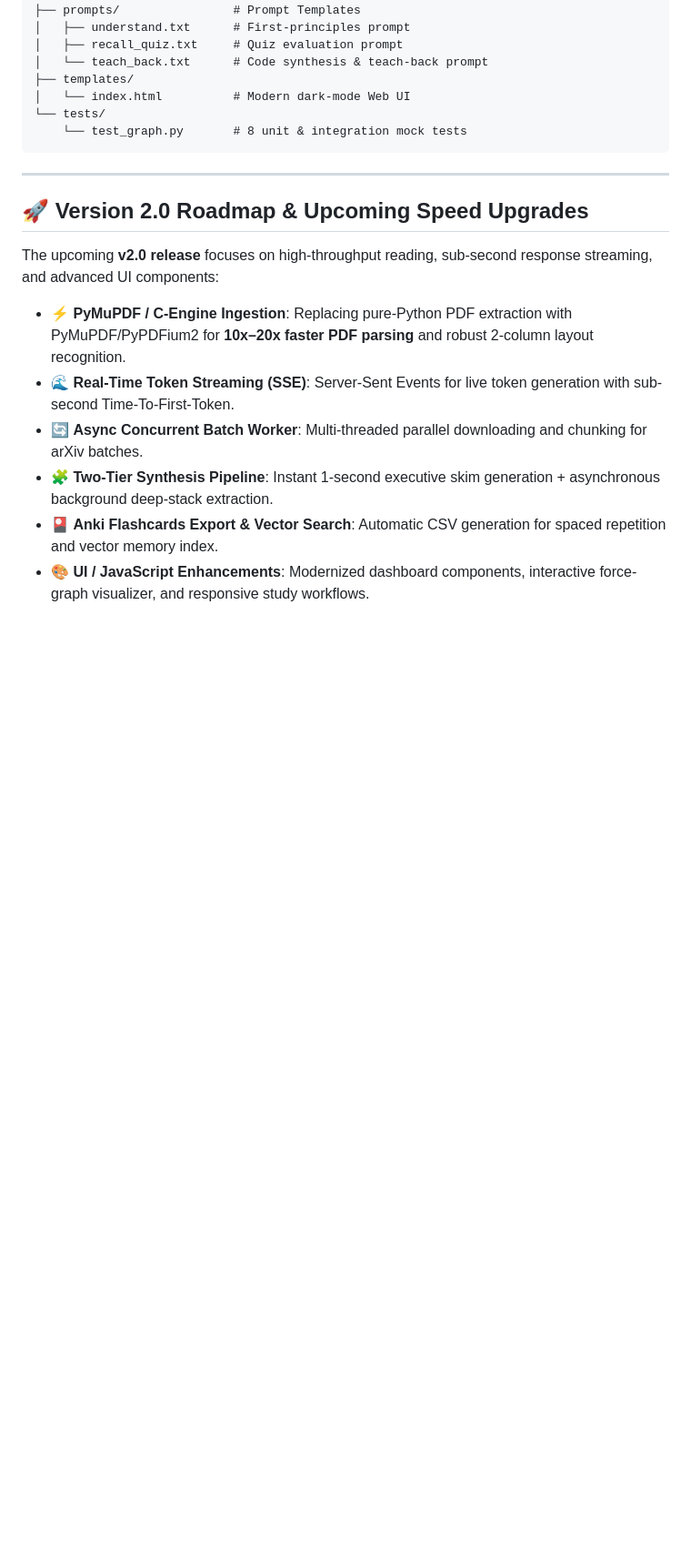
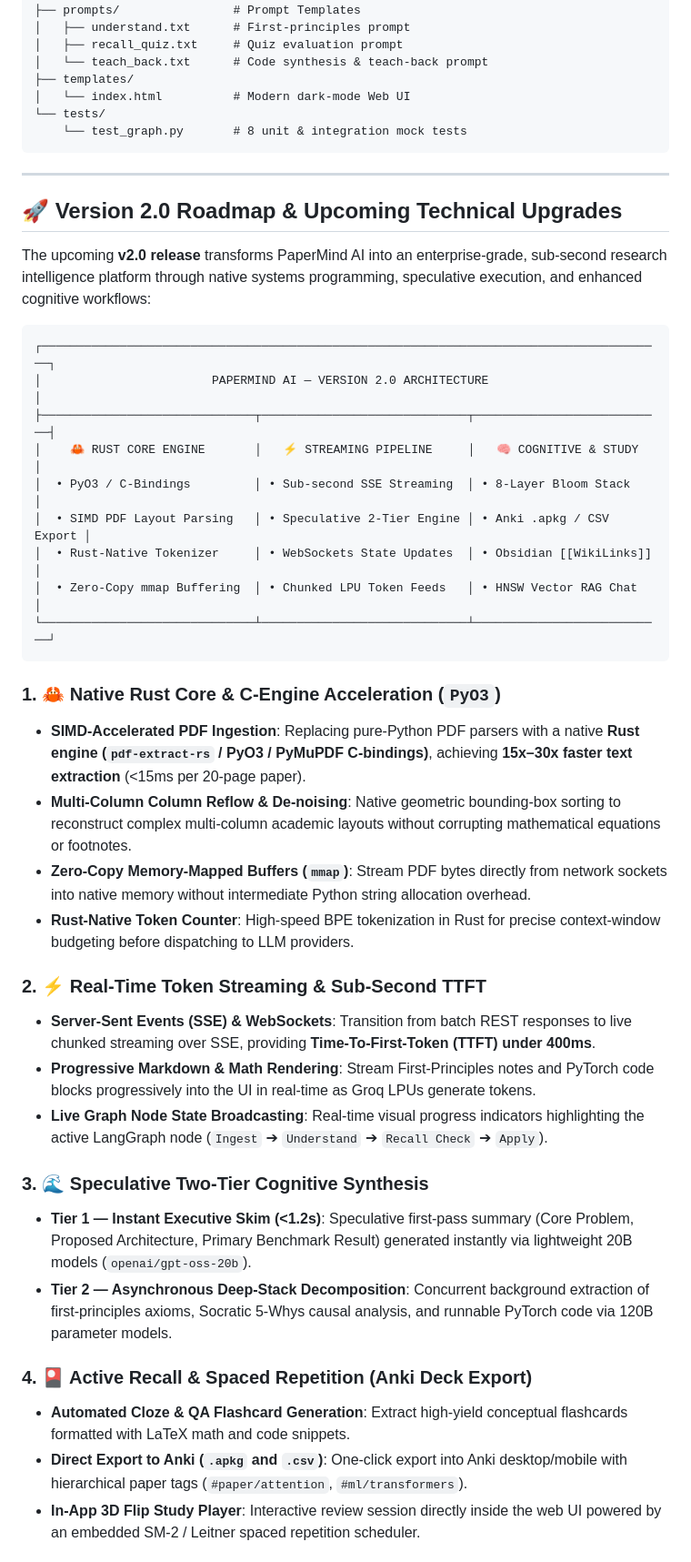
Before and after one commit to dhruvsharma-0001/PaperMind-Ai, a Markdown page: README.md, the part around one of its changes. Shown at 91% size. Rendered like a GitHub page; blank space fills up the shorter version.

Commit message:
docs: add comprehensive Rust, SSE streaming, and v2.0 technical roadmap to README

````diff
--- a/README.md
+++ b/README.md
@@ -186,13 +186,39 @@ papermind-ai/
 
 ---
 
-## 🚀 Version 2.0 Roadmap & Upcoming Speed Upgrades
+## 🚀 Version 2.0 Roadmap & Upcoming Technical Upgrades
 
-The upcoming **v2.0 release** focuses on high-throughput reading, sub-second response streaming, and advanced UI components:
+The upcoming **v2.0 release** transforms PaperMind AI into an enterprise-grade, sub-second research intelligence platform through native systems programming, speculative execution, and enhanced cognitive workflows:
 
-* ⚡ **PyMuPDF / C-Engine Ingestion**: Replacing pure-Python PDF extraction with PyMuPDF/PyPDFium2 for **10x–20x faster PDF parsing** and robust 2-column layout recognition.
-* 🌊 **Real-Time Token Streaming (SSE)**: Server-Sent Events for live token generation with sub-second Time-To-First-Token.
-* 🔄 **Async Concurrent Batch Worker**: Multi-threaded parallel downloading and chunking for arXiv batches.
-* 🧩 **Two-Tier Synthesis Pipeline**: Instant 1-second executive skim generation + asynchronous background deep-stack extraction.
-* 🎴 **Anki Flashcards Export & Vector Search**: Automatic CSV generation for spaced repetition and vector memory index.
-* 🎨 **UI / JavaScript Enhancements**: Modernized dashboard components, interactive force-graph visualizer, and responsive study workflows.
+```
+┌────────────────────────────────────────────────────────────────────────────────────────┐
+│                        PAPERMIND AI — VERSION 2.0 ARCHITECTURE                         │
+├──────────────────────────────┬─────────────────────────────┬───────────────────────────┤
+│    🦀 RUST CORE ENGINE       │   ⚡ STREAMING PIPELINE     │   🧠 COGNITIVE & STUDY    │
+│  • PyO3 / C-Bindings         │ • Sub-second SSE Streaming  │ • 8-Layer Bloom Stack     │
+│  • SIMD PDF Layout Parsing   │ • Speculative 2-Tier Engine │ • Anki .apkg / CSV Export │
+│  • Rust-Native Tokenizer     │ • WebSockets State Updates  │ • Obsidian [[WikiLinks]]  │
+│  • Zero-Copy mmap Buffering  │ • Chunked LPU Token Feeds   │ • HNSW Vector RAG Chat    │
+└──────────────────────────────┴─────────────────────────────┴───────────────────────────┘
+```
+
+### 1. 🦀 Native Rust Core & C-Engine Acceleration (`PyO3`)
+* **SIMD-Accelerated PDF Ingestion**: Replacing pure-Python PDF parsers with a native **Rust engine (`pdf-extract-rs` / PyO3 / PyMuPDF C-bindings)**, achieving **15x–30x faster text extraction** (<15ms per 20-page paper).
+* **Multi-Column Column Reflow & De-noising**: Native geometric bounding-box sorting to reconstruct complex multi-column academic layouts without corrupting mathematical equations or footnotes.
+* **Zero-Copy Memory-Mapped Buffers (`mmap`)**: Stream PDF bytes directly from network sockets into native memory without intermediate Python string allocation overhead.
+* **Rust-Native Token Counter**: High-speed BPE tokenization in Rust for precise context-window budgeting before dispatching to LLM providers.
+
+### 2. ⚡ Real-Time Token Streaming & Sub-Second TTFT
+* **Server-Sent Events (SSE) & WebSockets**: Transition from batch REST responses to live chunked streaming over SSE, providing **Time-To-First-Token (TTFT) under 400ms**.
+* **Progressive Markdown & Math Rendering**: Stream First-Principles notes and PyTorch code blocks progressively into the UI in real-time as Groq LPUs generate tokens.
+* **Live Graph Node State Broadcasting**: Real-time visual progress indicators highlighting the active LangGraph node (`Ingest` ➔ `Understand` ➔ `Recall Check` ➔ `Apply`).
+
+### 3. 🌊 Speculative Two-Tier Cognitive Synthesis
+* **Tier 1 — Instant Executive Skim (<1.2s)**: Speculative first-pass summary (Core Problem, Proposed Architecture, Primary Benchmark Result) generated instantly via lightweight 20B models (`openai/gpt-oss-20b`).
+* **Tier 2 — Asynchronous Deep-Stack Decomposition**: Concurrent background extraction of first-principles axioms, Socratic 5-Whys causal analysis, and runnable PyTorch code via 120B parameter models.
+
+### 4. 🎴 Active Recall & Spaced Repetition (Anki Deck Export)
+* **Automated Cloze & QA Flashcard Generation**: Extract high-yield conceptual flashcards formatted with LaTeX math and code snippets.
+* **Direct Export to Anki (`.apkg` and `.csv`)**: One-click export into Anki desktop/mobile with hierarchical paper tags (`#paper/attention`, `#ml/transformers`).
+* **In-App 3D Flip Study Player**: Interactive review session directly inside the web UI powered by an embedded SM-2 / Leitner spaced repetition scheduler.
+
````
Also changed, not shown: other parts of README.md (+10 -0 lines).
